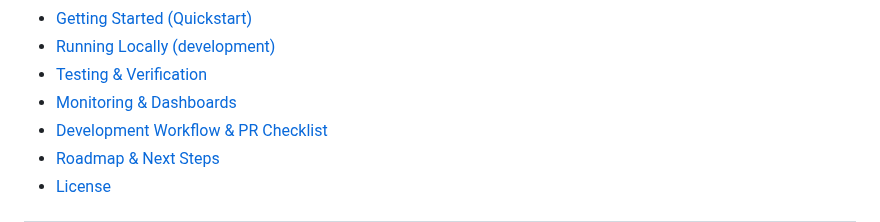
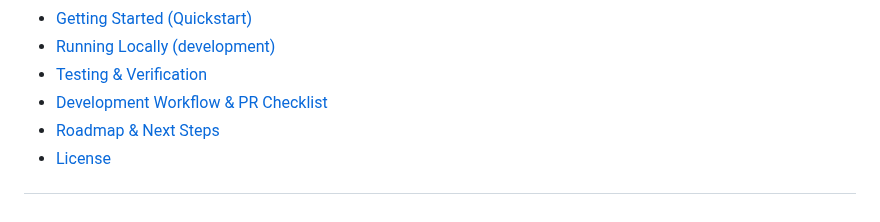
Before and after one commit to Andrewgamil/DockGuard, a Markdown page: README.md, the part around the change. Drawn GitHub-style.

Commit message:
Remove 'Monitoring & Dashboards' from README

```diff
--- a/README.md
+++ b/README.md
@@ -28,7 +28,6 @@ Build, containerize, and monitor a functional URL shortener webservice. The full
 * [Getting Started (Quickstart)](#getting-started-quickstart)
 * [Running Locally (development)](#running-locally-development)
 * [Testing & Verification](#testing--verification)
-* [Monitoring & Dashboards](#monitoring--dashboards)
 * [Development Workflow & PR Checklist](#development-workflow--pr-checklist)
 * [Roadmap & Next Steps](#roadmap--next-steps)
 * [License](#license)
```
